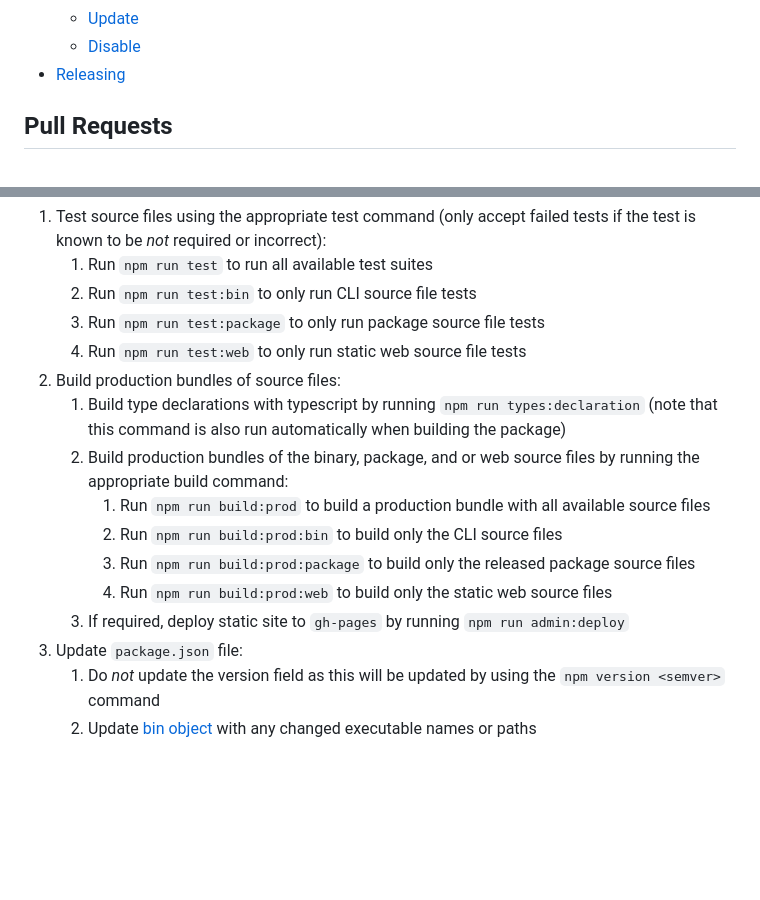
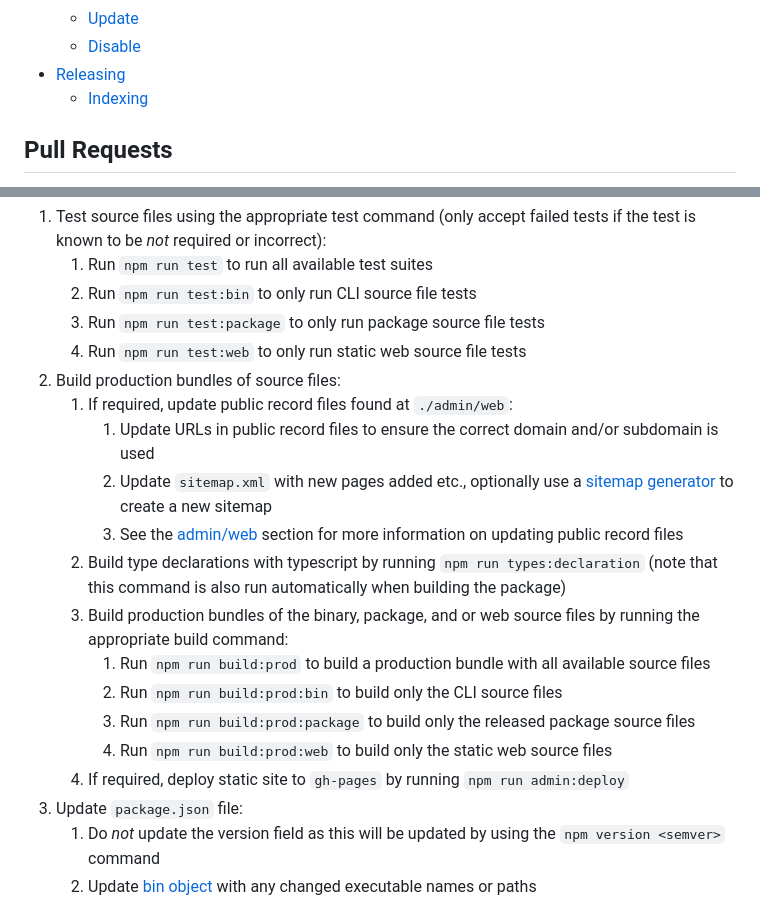
Before and after one commit to blameitonyourisp/blameitonyourisp.github.io, a Markdown page: CONTRIBUTING.md, 2 parts joined by grey strips. Drawn GitHub-style; blank space fills up the shorter version.

```diff
--- a/CONTRIBUTING.md
+++ b/CONTRIBUTING.md
@@ -44,6 +44,7 @@ Thank you for reading the contributing guidelines for this repository. Since thi
     - [Update](#update)
     - [Disable](#disable)
 - [Releasing](#releasing)
+    - [Indexing](#indexing)
 
 ## Pull Requests
 
@@ -608,13 +626,17 @@ In order to ensure that versions of software released by this repository are rel
     3. Run `npm run test:package` to only run package source file tests
     4. Run `npm run test:web` to only run static web source file tests
 2. Build production bundles of source files:
-    1. Build type declarations with typescript by running `npm run types:declaration` (note that this command is also run automatically when building the package)
-    2. Build production bundles of the binary, package, and or web source files by running the appropriate build command:
+    1. If required, update public record files found at `./admin/web`:
+        1. Update URLs in public record files to ensure the correct domain and/or subdomain is used
+        2. Update `sitemap.xml` with new pages added etc., optionally use a [sitemap generator](https://www.xml-sitemaps.com/) to create a new sitemap
+        3. See the [admin/web](#adminweb) section for more information on updating public record files
+    2. Build type declarations with typescript by running `npm run types:declaration` (note that this command is also run automatically when building the package)
+    3. Build production bundles of the binary, package, and or web source files by running the appropriate build command:
         1. Run `npm run build:prod` to build a production bundle with all available source files
         2. Run `npm run build:prod:bin` to build only the CLI source files
         3. Run `npm run build:prod:package` to build only the released package source files
         4. Run `npm run build:prod:web` to build only the static web source files
-    3. If required, deploy static site to `gh-pages` by running `npm run admin:deploy`
+    4. If required, deploy static site to `gh-pages` by running `npm run admin:deploy`
 3. Update `package.json` file:
     1. Do *not* update the version field as this will be updated by using the `npm version <semver>` command
     2. Update [bin object](https://docs.npmjs.com/cli/v9/configuring-npm/package-json#bin) with any changed executable names or paths
```
Also changed, not shown: other parts of CONTRIBUTING.md (+31 -2 lines).
